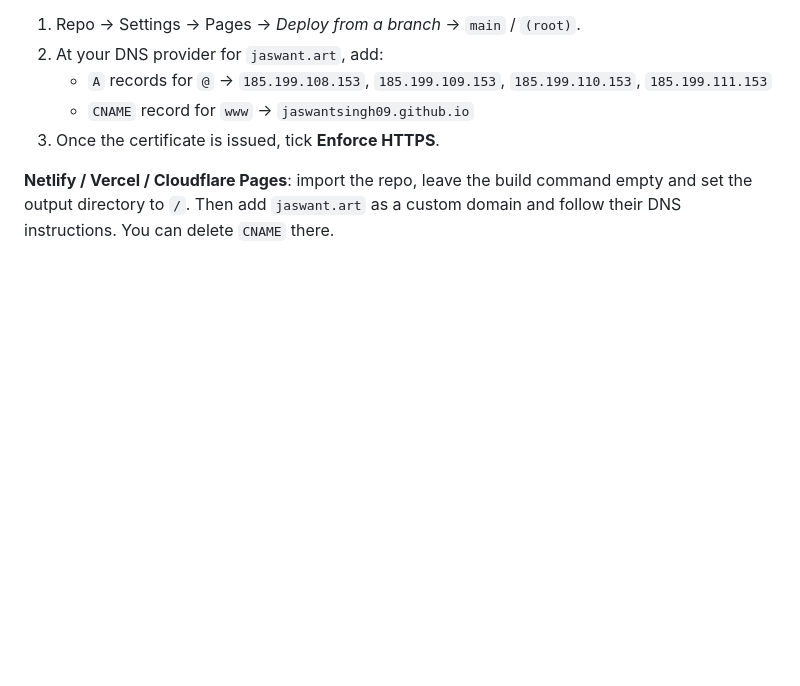
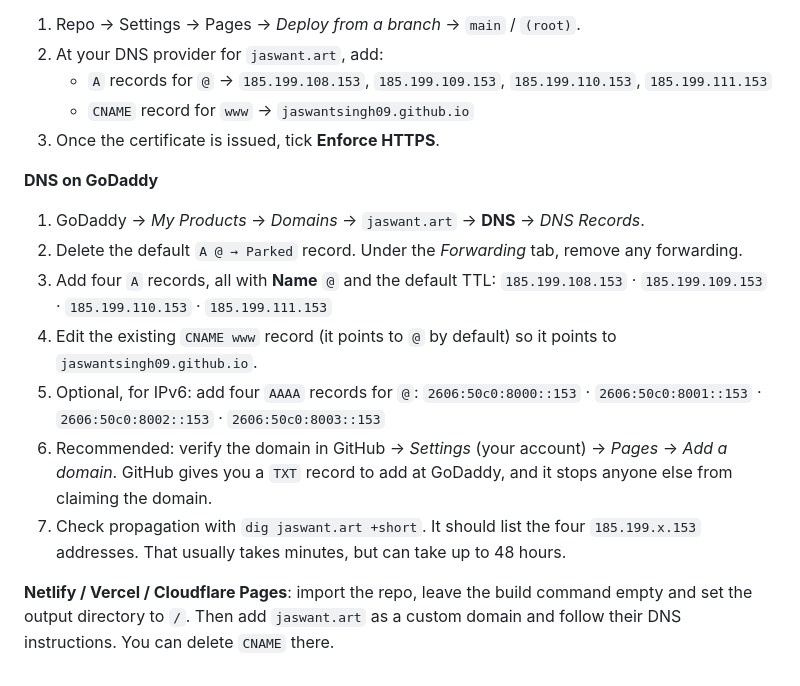
Before and after one commit to jaswantsingh09/jaswant-art, a Markdown page: README.md, the part around the change. Rendered like a GitHub page; blank space fills up the shorter version.

Commit message:
README: GoDaddy DNS steps for jaswant.art
Co-Authored-By: Claude Opus 5.5 <noreply@anthropic.com>
Claude-Session: https://claude.ai/code/session_014vCEzSTZnLn7Lt8MZwKe4s

```diff
--- a/README.md
+++ b/README.md
@@ -79,4 +79,15 @@ This is a static site with no build step, so any static host works.
    - `CNAME` record for `www` → `jaswantsingh09.github.io`
 3. Once the certificate is issued, tick **Enforce HTTPS**.
 
+**DNS on GoDaddy**
+1. GoDaddy → *My Products* → *Domains* → `jaswant.art` → **DNS** → *DNS Records*.
+2. Delete the default `A @ → Parked` record. Under the *Forwarding* tab, remove any forwarding.
+3. Add four `A` records, all with **Name** `@` and the default TTL:
+   `185.199.108.153` · `185.199.109.153` · `185.199.110.153` · `185.199.111.153`
+4. Edit the existing `CNAME www` record (it points to `@` by default) so it points to `jaswantsingh09.github.io`.
+5. Optional, for IPv6: add four `AAAA` records for `@`:
+   `2606:50c0:8000::153` · `2606:50c0:8001::153` · `2606:50c0:8002::153` · `2606:50c0:8003::153`
+6. Recommended: verify the domain in GitHub → *Settings* (your account) → *Pages* → *Add a domain*. GitHub gives you a `TXT` record to add at GoDaddy, and it stops anyone else from claiming the domain.
+7. Check propagation with `dig jaswant.art +short`. It should list the four `185.199.x.153` addresses. That usually takes minutes, but can take up to 48 hours.
+
 **Netlify / Vercel / Cloudflare Pages**: import the repo, leave the build command empty and set the output directory to `/`. Then add `jaswant.art` as a custom domain and follow their DNS instructions. You can delete `CNAME` there.
```
